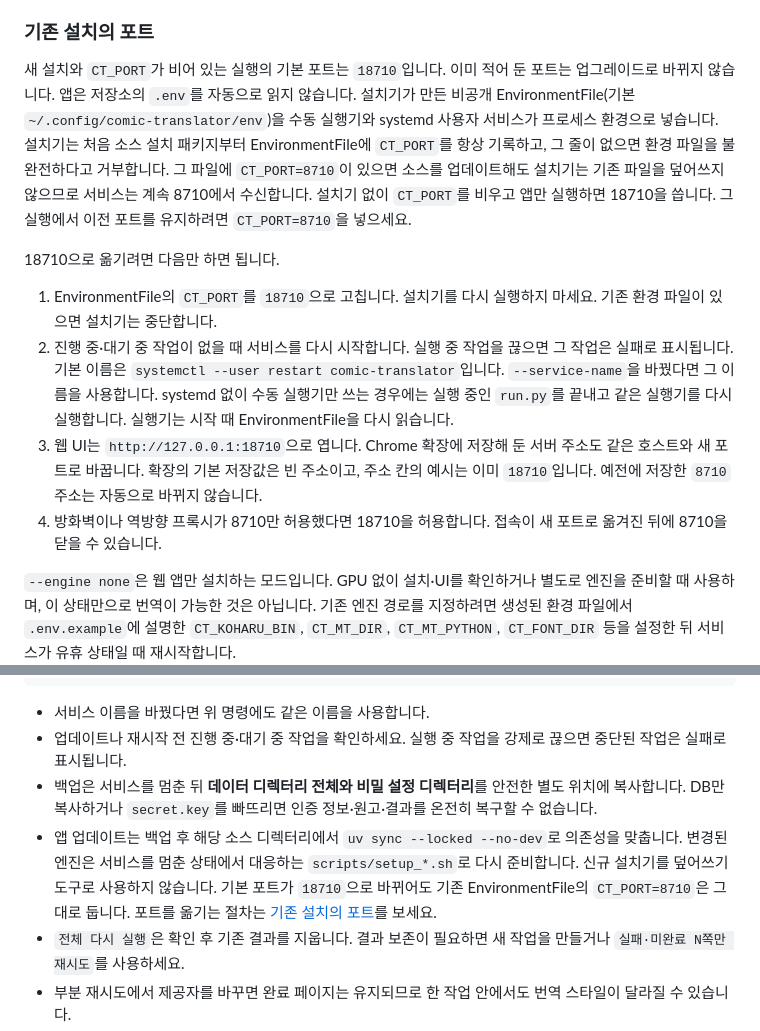
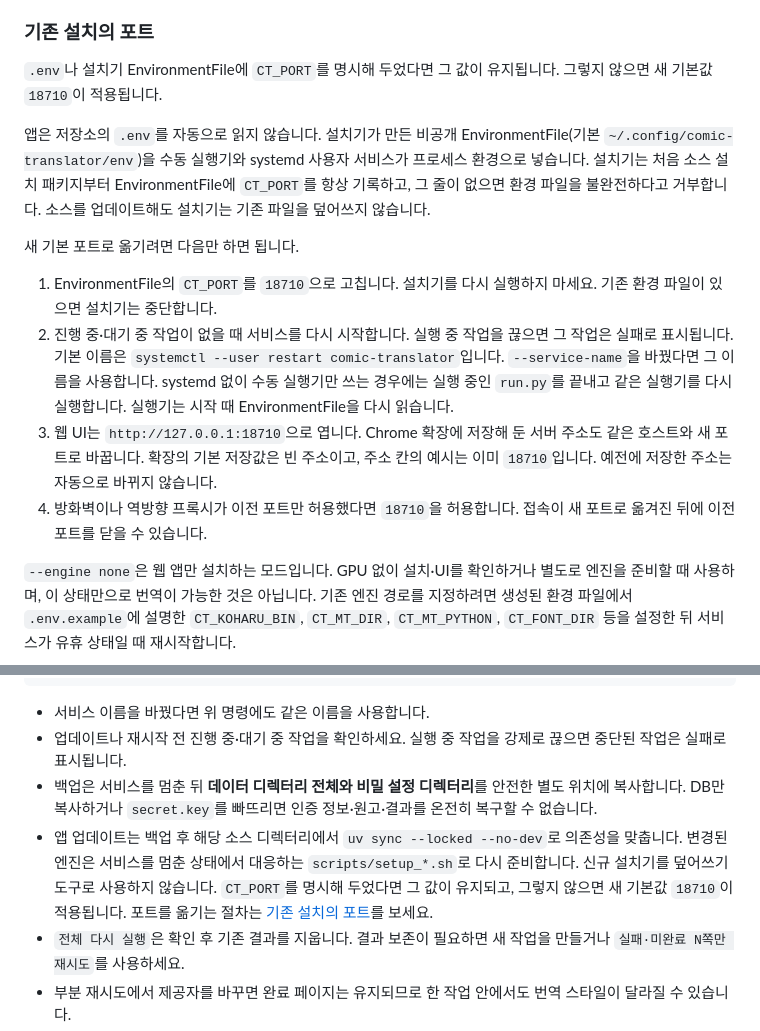
Before and after one commit to furyheimdall/comic-translator, a Markdown page: README.md, 2 parts joined by grey strips. Drawn GitHub-style.

Commit message:
docs: describe port upgrades without the old port number
An explicit CT_PORT in .env or the installer EnvironmentFile is kept. Otherwise the new default 18710 applies.

Co-authored-by: furyheimdall <furyheimdall@users.noreply.github.com>

```diff
--- a/README.md
+++ b/README.md
@@ -154,14 +154,16 @@ python3 scripts/install.py \
 
 ### 기존 설치의 포트
 
-새 설치와 `CT_PORT`가 비어 있는 실행의 기본 포트는 `18710`입니다. 이미 적어 둔 포트는 업그레이드로 바뀌지 않습니다. 앱은 저장소의 `.env`를 자동으로 읽지 않습니다. 설치기가 만든 비공개 EnvironmentFile(기본 `~/.config/comic-translator/env`)을 수동 실행기와 systemd 사용자 서비스가 프로세스 환경으로 넣습니다. 설치기는 처음 소스 설치 패키지부터 EnvironmentFile에 `CT_PORT`를 항상 기록하고, 그 줄이 없으면 환경 파일을 불완전하다고 거부합니다. 그 파일에 `CT_PORT=8710`이 있으면 소스를 업데이트해도 설치기는 기존 파일을 덮어쓰지 않으므로 서비스는 계속 8710에서 수신합니다. 설치기 없이 `CT_PORT`를 비우고 앱만 실행하면 18710을 씁니다. 그 실행에서 이전 포트를 유지하려면 `CT_PORT=8710`을 넣으세요.
+`.env`나 설치기 EnvironmentFile에 `CT_PORT`를 명시해 두었다면 그 값이 유지됩니다. 그렇지 않으면 새 기본값 `18710`이 적용됩니다.
 
-18710으로 옮기려면 다음만 하면 됩니다.
+앱은 저장소의 `.env`를 자동으로 읽지 않습니다. 설치기가 만든 비공개 EnvironmentFile(기본 `~/.config/comic-translator/env`)을 수동 실행기와 systemd 사용자 서비스가 프로세스 환경으로 넣습니다. 설치기는 처음 소스 설치 패키지부터 EnvironmentFile에 `CT_PORT`를 항상 기록하고, 그 줄이 없으면 환경 파일을 불완전하다고 거부합니다. 소스를 업데이트해도 설치기는 기존 파일을 덮어쓰지 않습니다.
+
+새 기본 포트로 옮기려면 다음만 하면 됩니다.
 
 1. EnvironmentFile의 `CT_PORT`를 `18710`으로 고칩니다. 설치기를 다시 실행하지 마세요. 기존 환경 파일이 있으면 설치기는 중단합니다.
 2. 진행 중·대기 중 작업이 없을 때 서비스를 다시 시작합니다. 실행 중 작업을 끊으면 그 작업은 실패로 표시됩니다. 기본 이름은 `systemctl --user restart comic-translator`입니다. `--service-name`을 바꿨다면 그 이름을 사용합니다. systemd 없이 수동 실행기만 쓰는 경우에는 실행 중인 `run.py`를 끝내고 같은 실행기를 다시 실행합니다. 실행기는 시작 때 EnvironmentFile을 다시 읽습니다.
-3. 웹 UI는 `http://127.0.0.1:18710`으로 엽니다. Chrome 확장에 저장해 둔 서버 주소도 같은 호스트와 새 포트로 바꿉니다. 확장의 기본 저장값은 빈 주소이고, 주소 칸의 예시는 이미 `18710`입니다. 예전에 저장한 `8710` 주소는 자동으로 바뀌지 않습니다.
-4. 방화벽이나 역방향 프록시가 8710만 허용했다면 18710을 허용합니다. 접속이 새 포트로 옮겨진 뒤에 8710을 닫을 수 있습니다.
+3. 웹 UI는 `http://127.0.0.1:18710`으로 엽니다. Chrome 확장에 저장해 둔 서버 주소도 같은 호스트와 새 포트로 바꿉니다. 확장의 기본 저장값은 빈 주소이고, 주소 칸의 예시는 이미 `18710`입니다. 예전에 저장한 주소는 자동으로 바뀌지 않습니다.
+4. 방화벽이나 역방향 프록시가 이전 포트만 허용했다면 `18710`을 허용합니다. 접속이 새 포트로 옮겨진 뒤에 이전 포트를 닫을 수 있습니다.
 
 `--engine none`은 웹 앱만 설치하는 모드입니다. GPU 없이 설치·UI를 확인하거나 별도로 엔진을 준비할 때 사용하며, 이 상태만으로 번역이 가능한 것은 아닙니다. 기존 엔진 경로를 지정하려면 생성된 환경 파일에서 `.env.example`에 설명한 `CT_KOHARU_BIN`, `CT_MT_DIR`, `CT_MT_PYTHON`, `CT_FONT_DIR` 등을 설정한 뒤 서비스가 유휴 상태일 때 재시작합니다.
 
@@ -229,7 +231,7 @@ systemctl --user start comic-translator
 - 서비스 이름을 바꿨다면 위 명령에도 같은 이름을 사용합니다.
 - 업데이트나 재시작 전 진행 중·대기 중 작업을 확인하세요. 실행 중 작업을 강제로 끊으면 중단된 작업은 실패로 표시됩니다.
 - 백업은 서비스를 멈춘 뒤 **데이터 디렉터리 전체와 비밀 설정 디렉터리**를 안전한 별도 위치에 복사합니다. DB만 복사하거나 `secret.key`를 빠뜨리면 인증 정보·원고·결과를 온전히 복구할 수 없습니다.
-- 앱 업데이트는 백업 후 해당 소스 디렉터리에서 `uv sync --locked --no-dev`로 의존성을 맞춥니다. 변경된 엔진은 서비스를 멈춘 상태에서 대응하는 `scripts/setup_*.sh`로 다시 준비합니다. 신규 설치기를 덮어쓰기 도구로 사용하지 않습니다. 기본 포트가 `18710`으로 바뀌어도 기존 EnvironmentFile의 `CT_PORT=8710`은 그대로 둡니다. 포트를 옮기는 절차는 [기존 설치의 포트](#기존-설치의-포트)를 보세요.
+- 앱 업데이트는 백업 후 해당 소스 디렉터리에서 `uv sync --locked --no-dev`로 의존성을 맞춥니다. 변경된 엔진은 서비스를 멈춘 상태에서 대응하는 `scripts/setup_*.sh`로 다시 준비합니다. 신규 설치기를 덮어쓰기 도구로 사용하지 않습니다. `CT_PORT`를 명시해 두었다면 그 값이 유지되고, 그렇지 않으면 새 기본값 `18710`이 적용됩니다. 포트를 옮기는 절차는 [기존 설치의 포트](#기존-설치의-포트)를 보세요.
 - `전체 다시 실행`은 확인 후 기존 결과를 지웁니다. 결과 보존이 필요하면 새 작업을 만들거나 `실패·미완료 N쪽만 재시도`를 사용하세요.
 - 부분 재시도에서 제공자를 바꾸면 완료 페이지는 유지되므로 한 작업 안에서도 번역 스타일이 달라질 수 있습니다.
 
```
